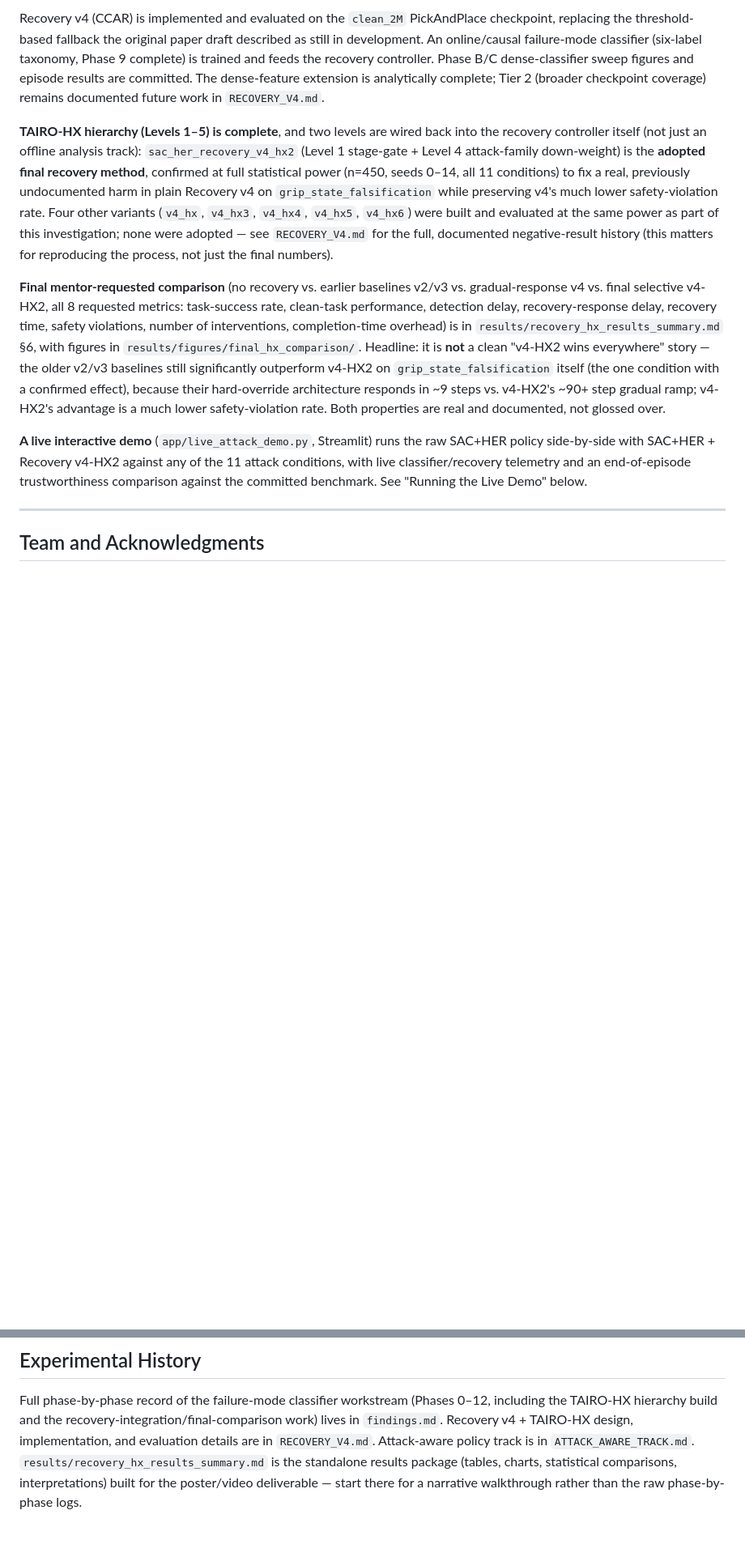
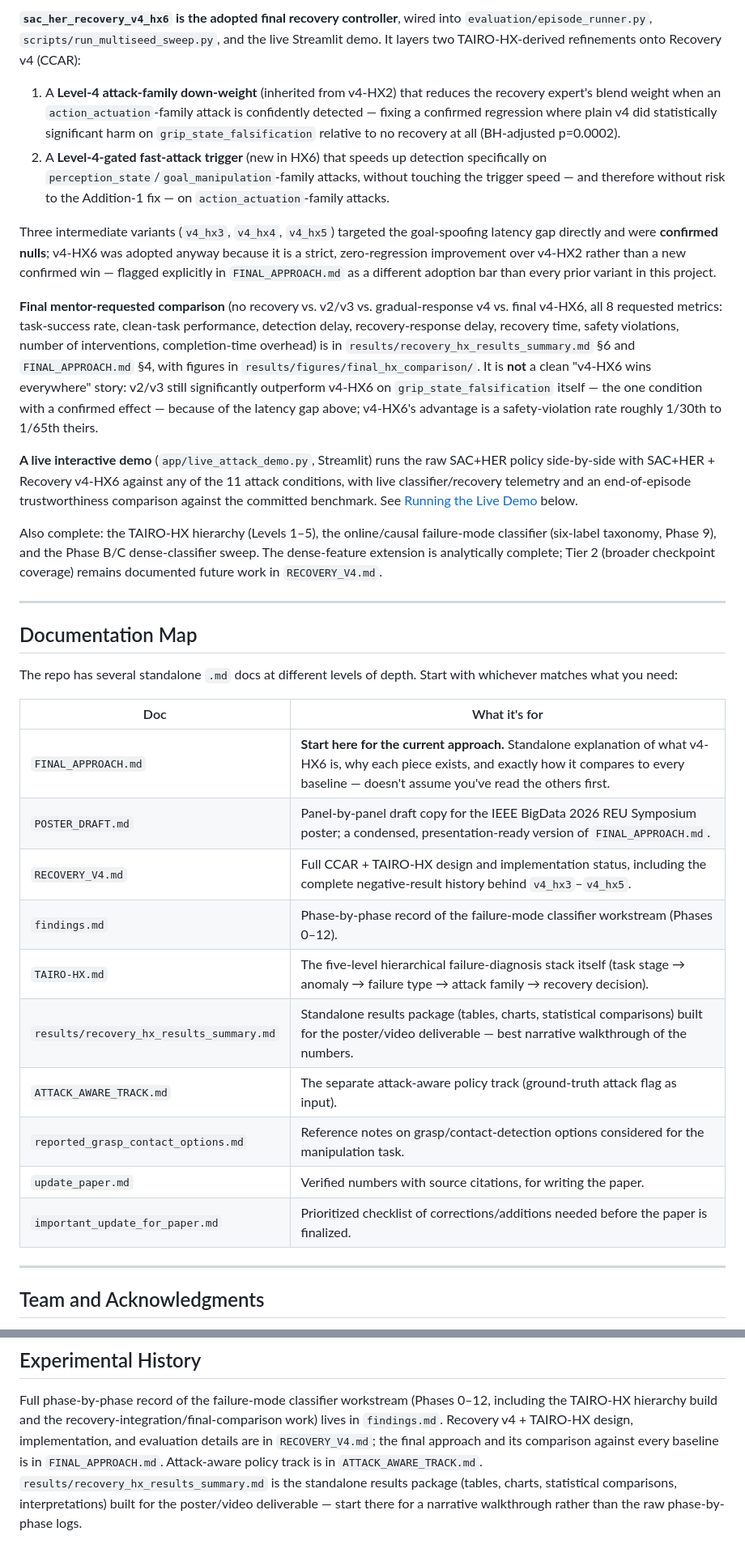
Before and after one commit to HallowsYves/NSF-REU-TAIRO, a Markdown page: README.md, 2 parts joined by grey strips. Shown at 81% size. Rendered like a GitHub page; blank space fills up the shorter version.

```diff
--- a/README.md
+++ b/README.md
@@ -72,38 +100,59 @@ resilience, safety, and recovery rather than raw success rate alone.
 
-Recovery v4 (CCAR) is implemented and evaluated on the `clean_2M` PickAndPlace checkpoint,
-replacing the threshold-based fallback the original paper draft described as still in
-development. An online/causal failure-mode classifier (six-label taxonomy, Phase 9 complete)
-is trained and feeds the recovery controller. Phase B/C dense-classifier sweep figures and
-episode results are committed. The dense-feature extension is analytically complete; Tier 2
-(broader checkpoint coverage) remains documented future work in `RECOVERY_V4.md`.
+**`sac_her_recovery_v4_hx6` is the adopted final recovery controller**, wired into
+`evaluation/episode_runner.py`, `scripts/run_multiseed_sweep.py`, and the live Streamlit demo.
+It layers two TAIRO-HX-derived refinements onto Recovery v4 (CCAR):
 
-**TAIRO-HX hierarchy (Levels 1–5) is complete**, and two levels are wired back into the
-recovery controller itself (not just an offline analysis track): `sac_her_recovery_v4_hx2`
-(Level 1 stage-gate + Level 4 attack-family down-weight) is the **adopted final recovery
-method**, confirmed at full statistical power (n=450, seeds 0–14, all 11 conditions) to fix
-a real, previously undocumented harm in plain Recovery v4 on `grip_state_falsification`
-while preserving v4's much lower safety-violation rate. Four other variants
-(`v4_hx`, `v4_hx3`, `v4_hx4`, `v4_hx5`, `v4_hx6`) were built and evaluated at the same power
-as part of this investigation; none were adopted — see `RECOVERY_V4.md` for the full,
-documented negative-result history (this matters for reproducing the process, not just the
-final numbers).
+1. A **Level-4 attack-family down-weight** (inherited from v4-HX2) that reduces the recovery
+   expert's blend weight when an `action_actuation`-family attack is confidently detected —
+   fixing a confirmed regression where plain v4 did statistically significant harm on
+   `grip_state_falsification` relative to no recovery at all (BH-adjusted p=0.0002).
+2. A **Level-4-gated fast-attack trigger** (new in HX6) that speeds up detection specifically
+   on `perception_state`/`goal_manipulation`-family attacks, without touching the trigger speed
+   — and therefore without risk to the Addition-1 fix — on `action_actuation`-family attacks.
 
-**Final mentor-requested comparison** (no recovery vs. earlier baselines v2/v3 vs.
-gradual-response v4 vs. final selective v4-HX2, all 8 requested metrics: task-success rate,
-clean-task performance, detection delay, recovery-response delay, recovery time, safety
-violations, number of interventions, completion-time overhead) is in
-`results/recovery_hx_results_summary.md` §6, with figures in
-`results/figures/final_hx_comparison/`. Headline: it is **not** a clean "v4-HX2 wins
-everywhere" story — the older v2/v3 baselines still significantly outperform v4-HX2 on
-`grip_state_falsification` itself (the one condition with a confirmed effect), because their
-hard-override architecture responds in ~9 steps vs. v4-HX2's ~90+ step gradual ramp; v4-HX2's
-advantage is a much lower safety-violation rate. Both properties are real and documented,
-not glossed over.
+Three intermediate variants (`v4_hx3`, `v4_hx4`, `v4_hx5`) targeted the goal-spoofing latency
+gap directly and were **confirmed nulls**; v4-HX6 was adopted anyway because it is a strict,
+zero-regression improvement over v4-HX2 rather than a new confirmed win — flagged explicitly
+in `FINAL_APPROACH.md` as a different adoption bar than every prior variant in this project.
 
-**A live interactive demo** (`app/live_attack_demo.py`, Streamlit) runs the raw SAC+HER
-policy side-by-side with SAC+HER + Recovery v4-HX2 against any of the 11 attack conditions,
-with live classifier/recovery telemetry and an end-of-episode trustworthiness comparison
-against the committed benchmark. See "Running the Live Demo" below.
+**Final mentor-requested comparison** (no recovery vs. v2/v3 vs. gradual-response v4 vs. final
+v4-HX6, all 8 requested metrics: task-success rate, clean-task performance, detection delay,
+recovery-response delay, recovery time, safety violations, number of interventions,
+completion-time overhead) is in `results/recovery_hx_results_summary.md` §6 and
+`FINAL_APPROACH.md` §4, with figures in `results/figures/final_hx_comparison/`. It is **not** a
+clean "v4-HX6 wins everywhere" story: v2/v3 still significantly outperform v4-HX6 on
+`grip_state_falsification` itself — the one condition with a confirmed effect — because of the
+latency gap above; v4-HX6's advantage is a safety-violation rate roughly 1/30th to 1/65th theirs.
+
+**A live interactive demo** (`app/live_attack_demo.py`, Streamlit) runs the raw SAC+HER policy
+side-by-side with SAC+HER + Recovery v4-HX6 against any of the 11 attack conditions, with live
+classifier/recovery telemetry and an end-of-episode trustworthiness comparison against the
+committed benchmark. See [Running the Live Demo](#running-the-live-demo) below.
+
+Also complete: the TAIRO-HX hierarchy (Levels 1–5), the online/causal failure-mode classifier
+(six-label taxonomy, Phase 9), and the Phase B/C dense-classifier sweep. The dense-feature
+extension is analytically complete; Tier 2 (broader checkpoint coverage) remains documented
+future work in `RECOVERY_V4.md`.
+
+---
+
+## Documentation Map
+
+The repo has several standalone `.md` docs at different levels of depth. Start with whichever
+matches what you need:
+
+| Doc | What it's for |
+|---|---|
+| `FINAL_APPROACH.md` | **Start here for the current approach.** Standalone explanation of what v4-HX6 is, why each piece exists, and exactly how it compares to every baseline — doesn't assume you've read the others first. |
+| `POSTER_DRAFT.md` | Panel-by-panel draft copy for the IEEE BigData 2026 REU Symposium poster; a condensed, presentation-ready version of `FINAL_APPROACH.md`. |
+| `RECOVERY_V4.md` | Full CCAR + TAIRO-HX design and implementation status, including the complete negative-result history behind `v4_hx3`–`v4_hx5`. |
+| `findings.md` | Phase-by-phase record of the failure-mode classifier workstream (Phases 0–12). |
+| `TAIRO-HX.md` | The five-level hierarchical failure-diagnosis stack itself (task stage → anomaly → failure type → attack family → recovery decision). |
+| `results/recovery_hx_results_summary.md` | Standalone results package (tables, charts, statistical comparisons) built for the poster/video deliverable — best narrative walkthrough of the numbers. |
+| `ATTACK_AWARE_TRACK.md` | The separate attack-aware policy track (ground-truth attack flag as input). |
+| `reported_grasp_contact_options.md` | Reference notes on grasp/contact-detection options considered for the manipulation task. |
+| `update_paper.md` | Verified numbers with source citations, for writing the paper. |
+| `important_update_for_paper.md` | Prioritized checklist of corrections/additions needed before the paper is finalized. |
 
 ---
 
@@ -258,7 +314,8 @@ citations.
 Full phase-by-phase record of the failure-mode classifier workstream (Phases 0–12,
 including the TAIRO-HX hierarchy build and the recovery-integration/final-comparison work)
 lives in `findings.md`. Recovery v4 + TAIRO-HX design, implementation, and evaluation
-details are in `RECOVERY_V4.md`. Attack-aware policy track is in `ATTACK_AWARE_TRACK.md`.
+details are in `RECOVERY_V4.md`; the final approach and its comparison against every baseline
+is in `FINAL_APPROACH.md`. Attack-aware policy track is in `ATTACK_AWARE_TRACK.md`.
 `results/recovery_hx_results_summary.md` is the standalone results package (tables, charts,
 statistical comparisons, interpretations) built for the poster/video deliverable — start
 there for a narrative walkthrough rather than the raw phase-by-phase logs.
```
Also changed, not shown: other parts of README.md (+52 -17 lines).
